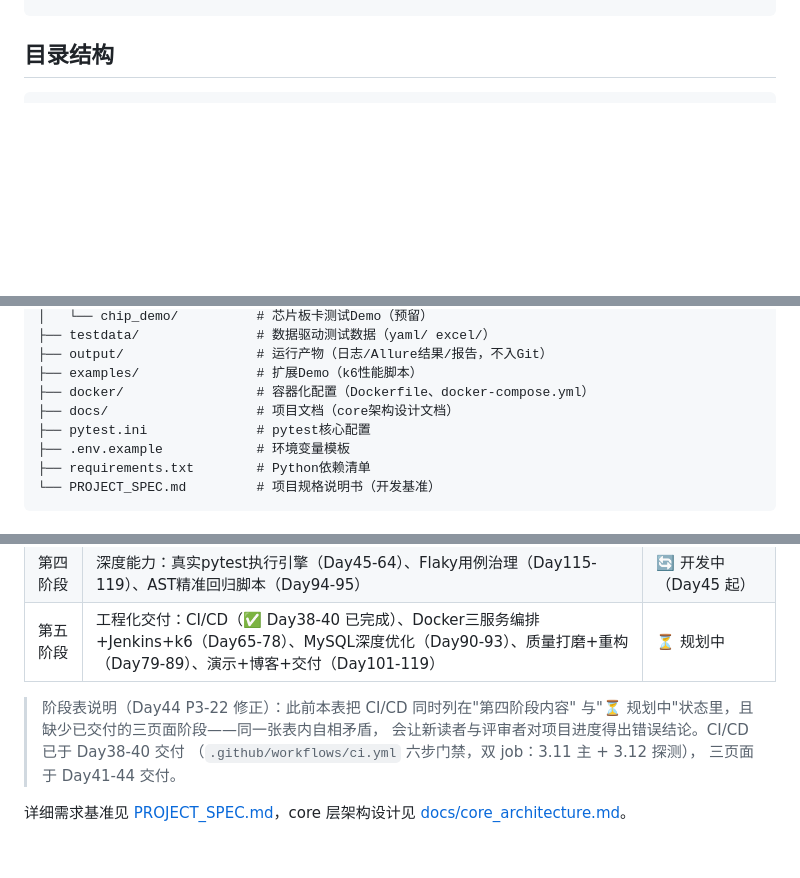
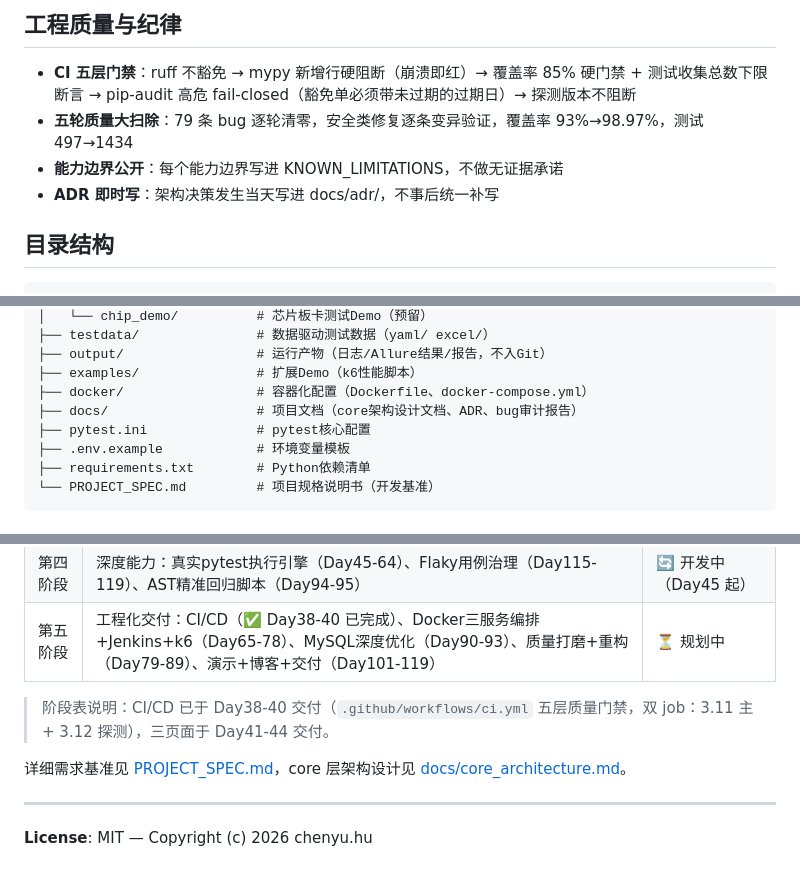
Before and after one commit to hu-chenyu/TestMatrix, a Markdown page: README.md, 3 parts joined by grey strips. Rendered like a GitHub page; blank space fills up the shorter version.

```diff
--- a/README.md
+++ b/README.md
@@ -119,3 +149,9 @@ docker compose -f docker/docker-compose.yml --profile mysql up -d
+## 工程质量与纪律
+
+- **CI 五层门禁**：ruff 不豁免 → mypy 新增行硬阻断（崩溃即红）→ 覆盖率 85% 硬门禁 + 测试收集总数下限断言 → pip-audit 高危 fail-closed（豁免单必须带未过期的过期日）→ 探测版本不阻断
+- **五轮质量大扫除**：79 条 bug 逐轮清零，安全类修复逐条变异验证，覆盖率 93%→98.97%，测试 497→1434
+- **能力边界公开**：每个能力边界写进 KNOWN_LIMITATIONS，不做无证据承诺
+- **ADR 即时写**：架构决策发生当天写进 docs/adr/，不事后统一补写
 
 ## 目录结构
 
@@ -133,7 +169,7 @@ TestMatrix/
 ├── output/                 # 运行产物（日志/Allure结果/报告，不入Git）
 ├── examples/               # 扩展Demo（k6性能脚本）
 ├── docker/                 # 容器化配置（Dockerfile、docker-compose.yml）
-├── docs/                   # 项目文档（core架构设计文档）
+├── docs/                   # 项目文档（core架构设计文档、ADR、bug审计报告）
 ├── pytest.ini              # pytest核心配置
 ├── .env.example            # 环境变量模板
 ├── requirements.txt        # Python依赖清单
@@ -150,10 +186,10 @@ TestMatrix/
 | 第四阶段 | 深度能力：真实pytest执行引擎（Day45-64）、Flaky用例治理（Day115-119）、AST精准回归脚本（Day94-95） | 🔄 开发中（Day45 起） |
 | 第五阶段 | 工程化交付：CI/CD（✅ Day38-40 已完成）、Docker三服务编排+Jenkins+k6（Day65-78）、MySQL深度优化（Day90-93）、质量打磨+重构（Day79-89）、演示+博客+交付（Day101-119） | ⏳ 规划中 |
 
-> 阶段表说明（Day44 P3-22 修正）：此前本表把 CI/CD 同时列在"第四阶段内容"
-> 与"⏳ 规划中"状态里，且缺少已交付的三页面阶段——同一张表内自相矛盾，
-> 会让新读者与评审者对项目进度得出错误结论。CI/CD 已于 Day38-40 交付
-> （`.github/workflows/ci.yml` 六步门禁，双 job：3.11 主 + 3.12 探测），
-> 三页面于 Day41-44 交付。
+> 阶段表说明：CI/CD 已于 Day38-40 交付（`.github/workflows/ci.yml` 五层质量门禁，双 job：3.11 主 + 3.12 探测），三页面于 Day41-44 交付。
 
 详细需求基准见 [PROJECT_SPEC.md](PROJECT_SPEC.md)，core 层架构设计见 [docs/core_architecture.md](docs/core_architecture.md)。
+
+---
+
+**License**: MIT — Copyright (c) 2026 chenyu.hu
```
Also changed, not shown: other parts of README.md (+85 -55 lines).
